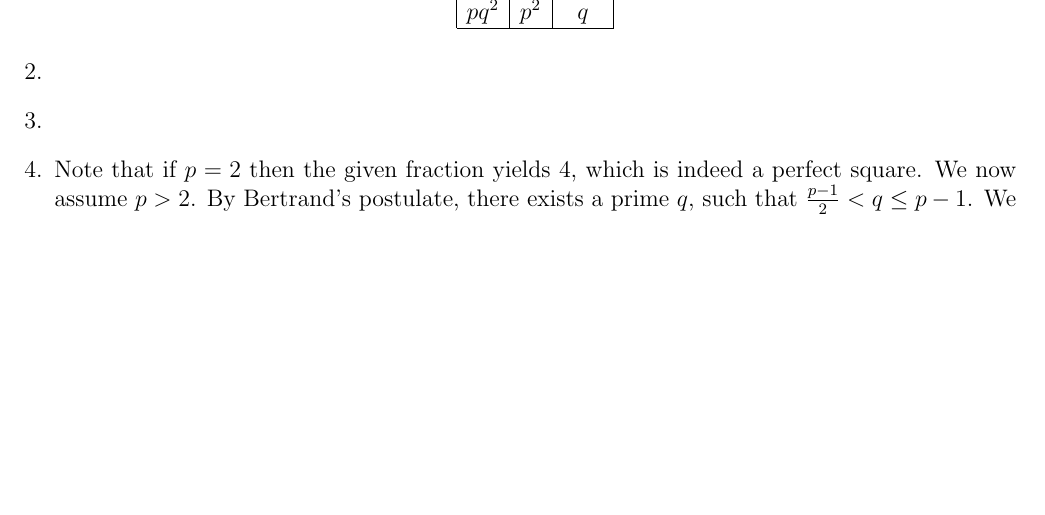
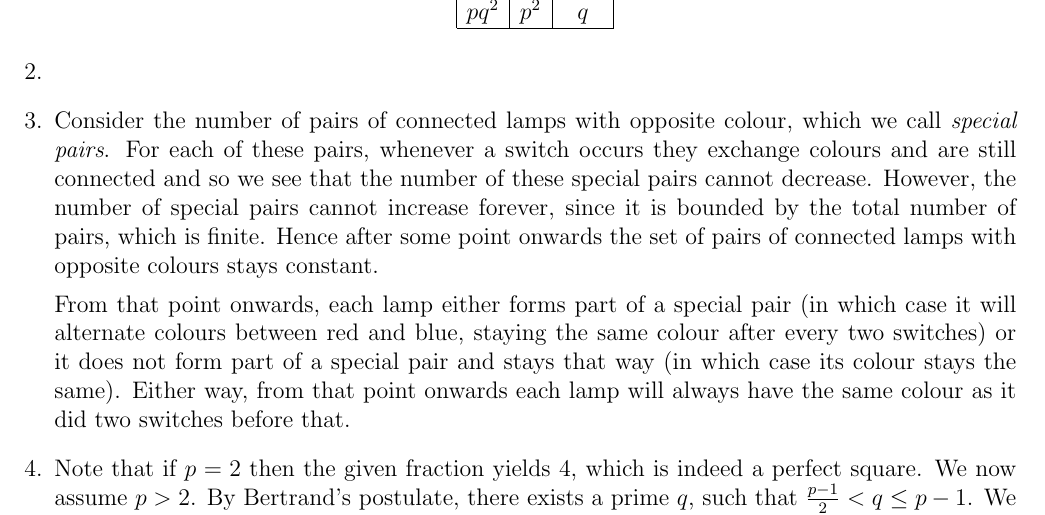
Before and after one commit to dlnnlsn/best_camp_evar_the_one_with_the_cat_picture, a LaTeX document (solutions/seniortest3_solutions.tex): part of page 1 of 2, cut so that both start at the same text, the shorter picture padded with empty space. Compiled offline with pdfLaTeX.

Commit message:
Added ST3Q3s

```diff
--- a/solutions/seniortest3_solutions.tex
+++ b/solutions/seniortest3_solutions.tex
@@ -117,8 +117,11 @@
     % QUESTION 2
     \item[2.]
 
+
     % QUESTION 3
-    \item[3.]
+    \item[3.] Consider the number of pairs of connected lamps with opposite colour, which we call \emph{special pairs}. For each of these pairs, whenever a switch occurs they exchange colours and are still connected and so we see that the number of these special pairs cannot decrease. However, the number of special pairs cannot increase forever, since it is bounded by the total number of pairs, which is finite. Hence after some point onwards the set of pairs of connected lamps with opposite colours stays constant.
+
+    From that point onwards, each lamp either forms part of a special pair (in which case it will alternate colours between red and blue, staying the same colour after every two switches) or it does not form part of a special pair and stays that way (in which case its colour stays the same). Either way, from that point onwards each lamp will always have the same colour as it did two switches before that.
 
 
     % QUESTION 4
```
